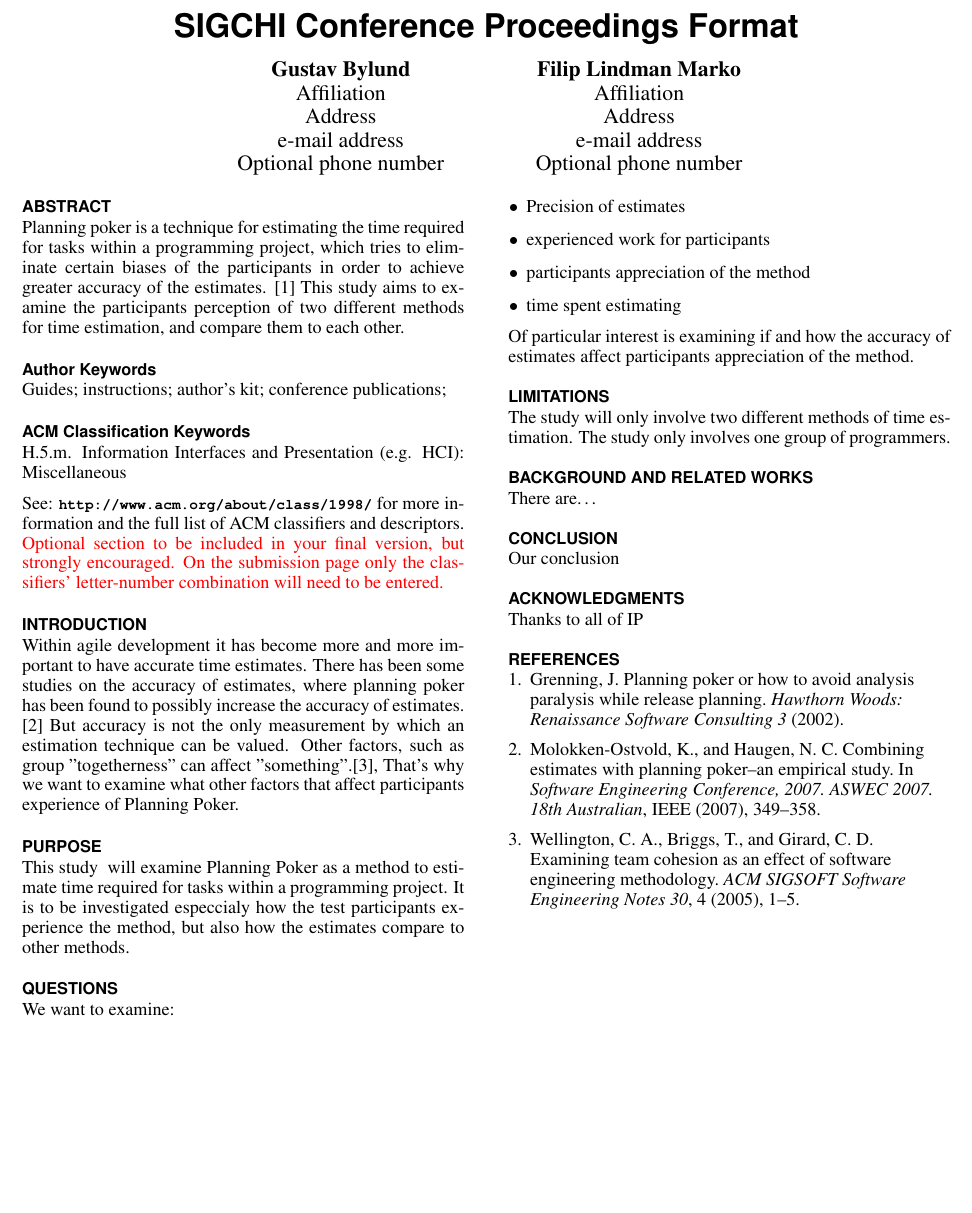
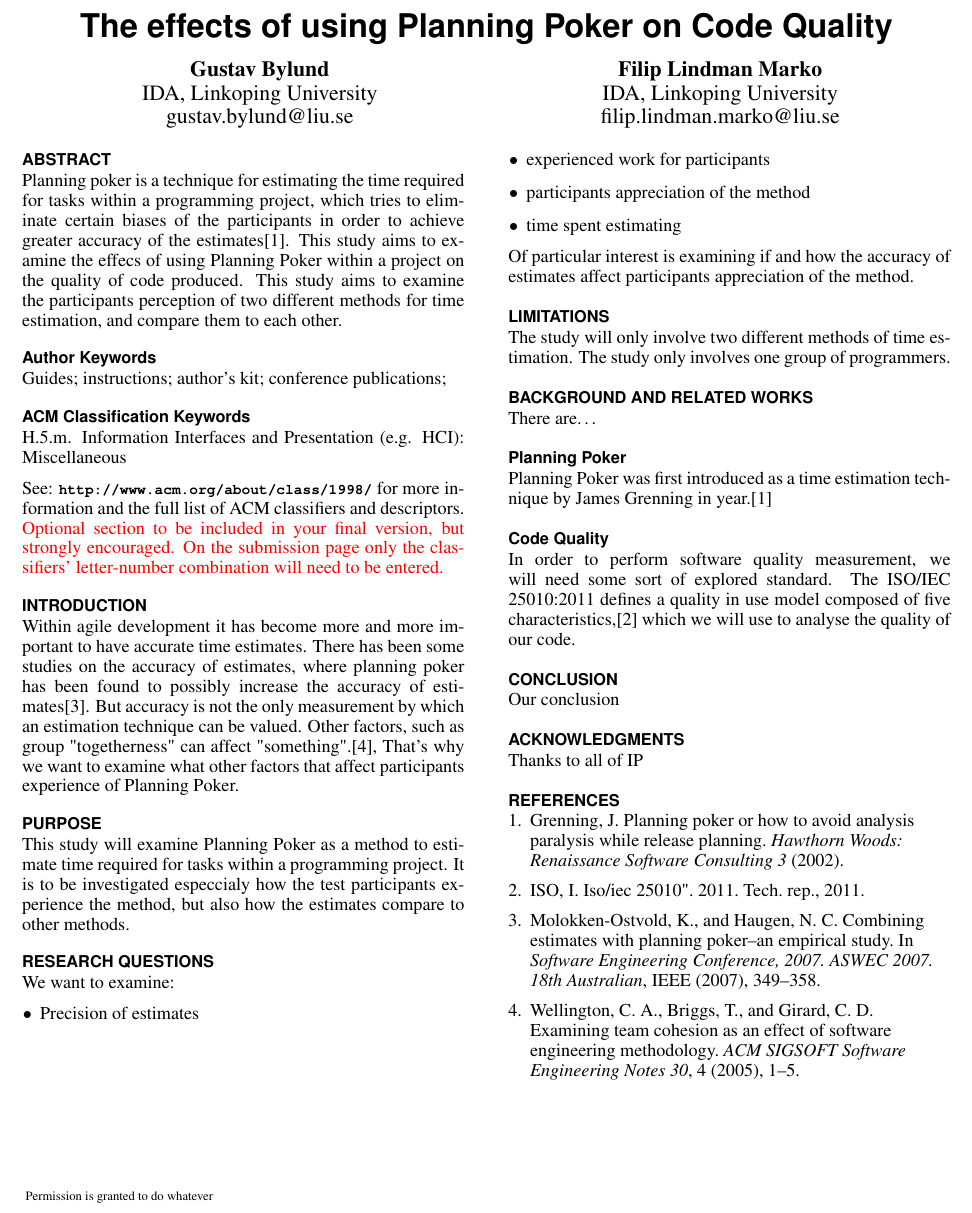
Before and after one commit to Maistho/exjobb, a LaTeX document (exjobb.tex): part of the page, cut at the place of the change, the shorter picture padded with empty space. Compiled offline with pdfLaTeX.

Commit message:
background

```diff
--- a/exjobb.tex
+++ b/exjobb.tex
@@ -1,5 +1,8 @@
 \documentclass{sigchi}
-
+\usepackage[utf8x]{inputenc}
+\usepackage[T1]{fontenc}
+\usepackage{lmodern}
+\usepackage[swedish,english]{babel}
 % Use this command to override the default ACM copyright statement (e.g. for preprints).
 % Consult the conference website for the camera-ready copyright statement.
 
@@ -10,6 +13,7 @@
 % Copyright \copyright~2014 ACM ISBN/14/04...\$15.00. \\
 % DOI string from ACM form confirmation}
 %% EXAMPLE END -- HOW TO OVERRIDE THE DEFAULT COPYRIGHT STRIP -- (July 22, 2013 - Paul Baumann)
+\toappear{Permission is granted to do whatever}
 
 
 % Arabic page numbers for submission.
@@ -45,9 +49,9 @@
 % since its job is to redefine many LaTeX commands.
 \usepackage[pdftex]{hyperref}
 \hypersetup{
-pdftitle={SIGCHI Conference Proceedings Format},
+pdftitle={The effects of using Planning Poker on Code Quality},
 pdfauthor={LaTeX},
-pdfkeywords={SIGCHI, proceedings, archival format},
+pdfkeywords={Planning Poker, Code Quality, Agile},
 bookmarksnumbered,
 pdfstartview={FitH},
 colorlinks,
@@ -65,20 +69,16 @@ breaklinks=true,
 % End of preamble. Here it comes the document.
 \begin{document}
 
-\title{SIGCHI Conference Proceedings Format}
+\title{The effects of using Planning Poker on Code Quality}
 
-\numberofauthors{3}
+\numberofauthors{2}
 \author{
   \alignauthor Gustav Bylund\\
-    \affaddr{Affiliation}\\
-    \affaddr{Address}\\
-    \email{e-mail address}\\
-    \affaddr{Optional phone number}
+  \affaddr{IDA, Linkoping University}\\
+    \email{gustav.bylund@liu.se}\\
   \alignauthor Filip Lindman Marko\\
-    \affaddr{Affiliation}\\
-    \affaddr{Address}\\
-    \email{e-mail address}\\
-    \affaddr{Optional phone number}
+    \affaddr{IDA, Linkoping University}\\
+    \email{filip.lindman.marko@liu.se}\\
 }
 
 \maketitle
@@ -86,7 +86,8 @@ breaklinks=true,
 \begin{abstract}
 Planning poker is a technique for estimating the time required for tasks
 within a programming project, which tries to eliminate certain biases of
-the participants in order to achieve greater accuracy of the estimates. \cite{grenning2002planning}
+the participants in order to achieve greater accuracy of the estimates\cite{grenning2002planning}.
+This study aims to examine the effecs of using Planning Poker within a project on the quality of code produced.
 This study aims to examine the participants perception of two different
 methods for time estimation, and compare them to each other.
 \end{abstract}
@@ -105,15 +106,15 @@ but strongly encouraged. On the submission page only the classifiers’
 letter-number combination will need to be entered.}
 
 \section{Introduction}
-Within agile development it has become more and more important to have accurate time estimates. There has been some studies on the accuracy of estimates, where planning poker has been found to possibly increase the accuracy of estimates. \cite{molokken2007combining}
+Within agile development it has become more and more important to have accurate time estimates. There has been some studies on the accuracy of estimates, where planning poker has been found to possibly increase the accuracy of estimates\cite{molokken2007combining}.
 But accuracy is not the only measurement by which an estimation technique can be valued. Other factors, such as group "togetherness" can affect "something".\cite{wellington2005examining}, That's why we want to examine what other factors that affect participants experience of Planning Poker.
 
 
 \section{Purpose}
 
-This study  will examine Planning Poker as a method to estimate time required for tasks within a programming project. It is to be investigated especcialy how the test participants experience the method, but also how the estimates compare to other methods.
+This study will examine Planning Poker as a method to estimate time required for tasks within a programming project. It is to be investigated especcialy how the test participants experience the method, but also how the estimates compare to other methods.
 
-\section{Questions}
+\section{Research questions}
 We want to examine:
 \begin{itemize}
 		\item Precision of estimates
@@ -129,6 +130,12 @@ The study only involves one group of programmers.
 
 \section{Background and related works}
 There are…
+
+\subsection{Planning Poker}
+Planning Poker was first introduced as a time estimation technique by James Grenning in year.\cite{grenning2002planning}
+
+\subsection{Code Quality}
+In order to perform software quality measurement, we will need some sort of explored standard. The ISO/IEC 25010:2011 defines a quality in use model composed of five characteristics,\cite{iso250102011} which we will use to analyse the quality of our code.
 
 
 \section{Conclusion}
```
Also changed, not shown: exjobb.bib (+7 -0 lines), exjobb.pdf.
